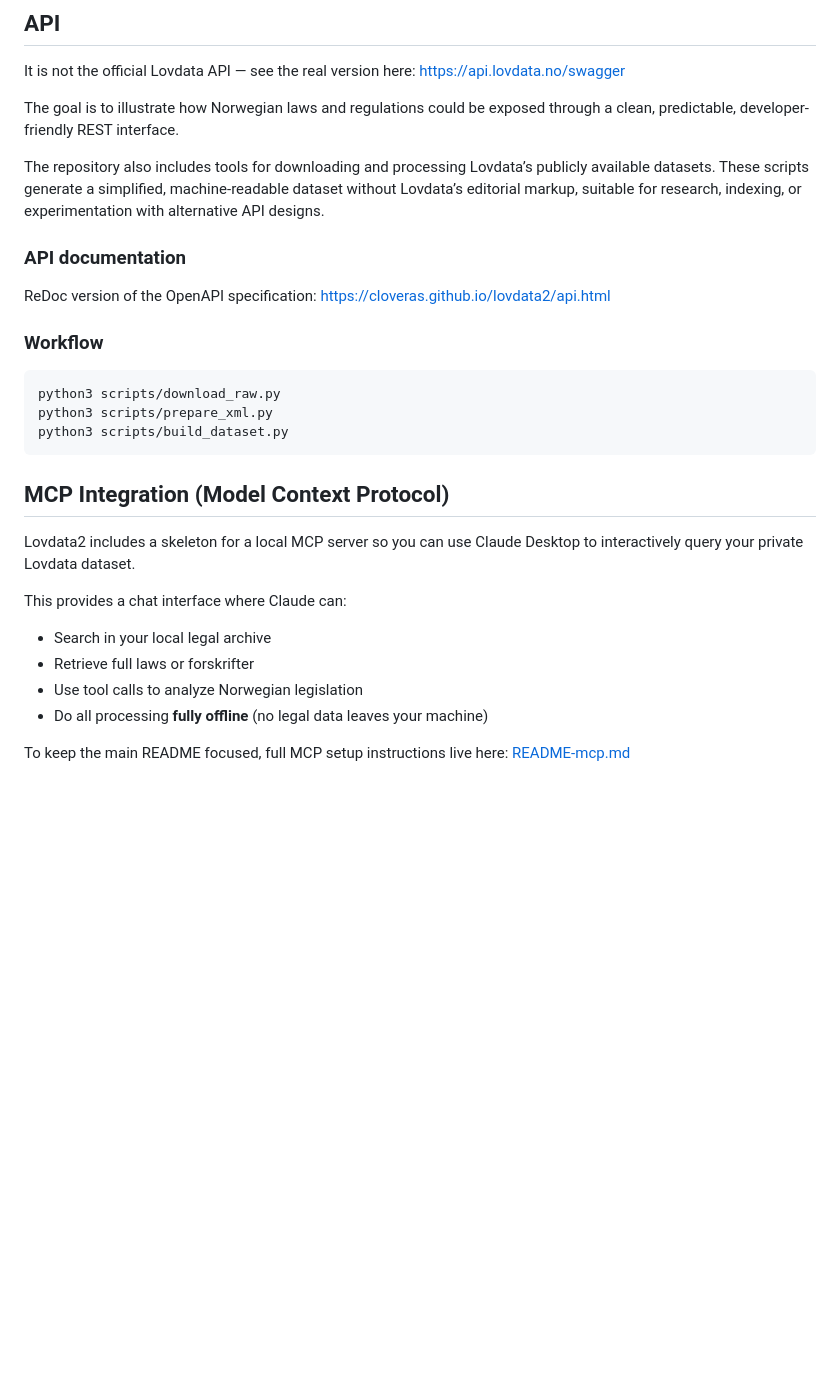
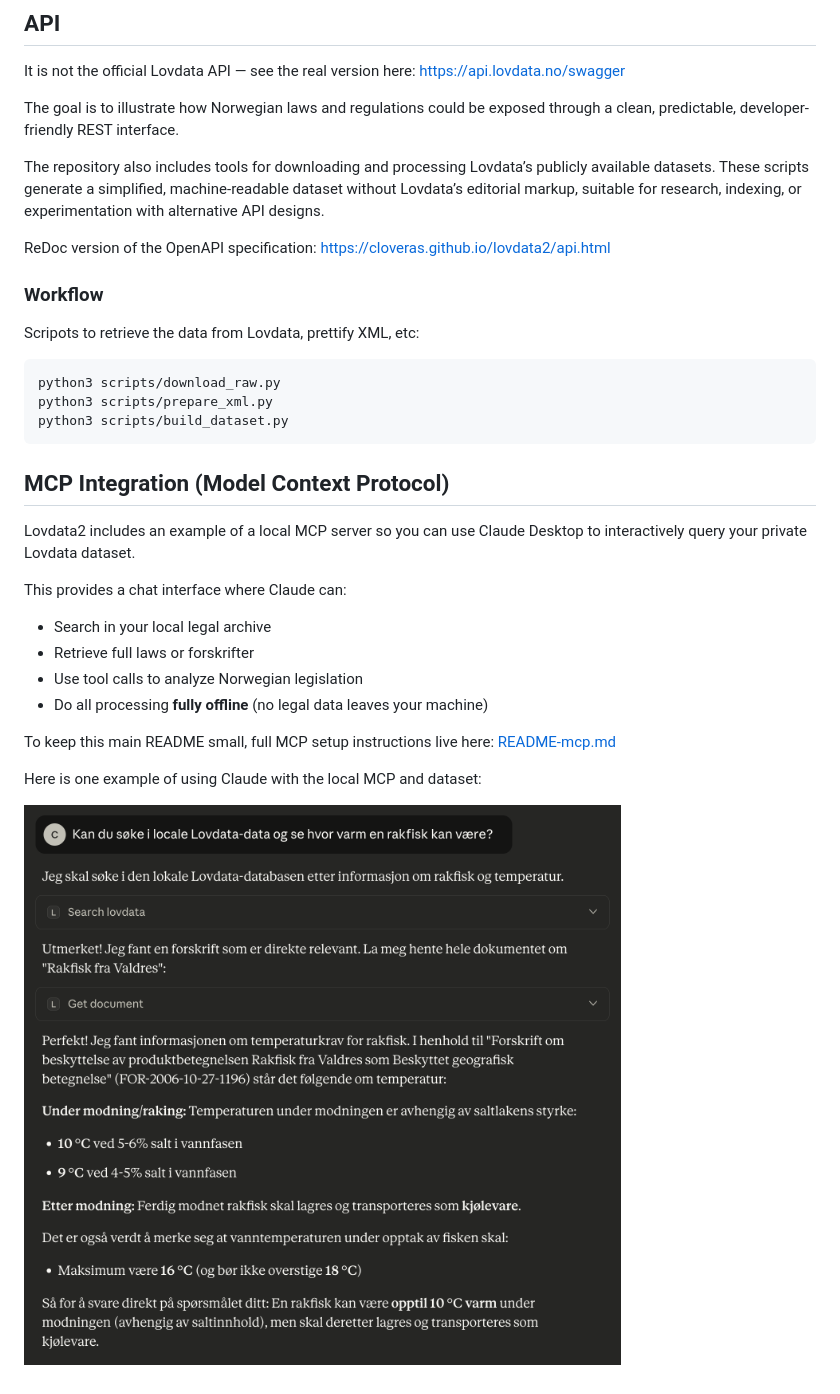
Before and after one commit to cloveras/lovdata2, a Markdown page: README.md, the part around the change. Drawn GitHub-style; pictures changed too: mcp-lovdata/mcp-example.png (added); blank space fills up the shorter version.

Commit message:
MCP example screenshot

````diff
--- a/README.md
+++ b/README.md
@@ -19,11 +19,11 @@ available datasets. These scripts generate a simplified, machine-readable datase
 Lovdata’s editorial markup, suitable for research, indexing, or experimentation with
 alternative API designs.
 
-### API documentation
-
 ReDoc version of the OpenAPI specification: https://cloveras.github.io/lovdata2/api.html
 
 ### Workflow
+
+Scripots to retrieve the data from Lovdata, prettify XML, etc:
 
 ```bash
 python3 scripts/download_raw.py
@@ -33,7 +33,7 @@ python3 scripts/build_dataset.py
 
 ## MCP Integration (Model Context Protocol)
 
-Lovdata2 includes a skeleton for a local MCP server so you can use Claude Desktop to
+Lovdata2 includes an example of a local MCP server so you can use Claude Desktop to
 interactively query your private Lovdata dataset.
 
 This provides a chat interface where Claude can:
@@ -43,4 +43,8 @@ This provides a chat interface where Claude can:
 - Use tool calls to analyze Norwegian legislation
 - Do all processing **fully offline** (no legal data leaves your machine)
 
-To keep the main README focused, full MCP setup instructions live here: [README-mcp.md](README-mcp.md)
+To keep this main README small, full MCP setup instructions live here: [README-mcp.md](README-mcp.md)
+
+Here is one example of using Claude with the local MCP and dataset:
+
+![MCP example in Claude desktop](mcp-lovdata/mcp-example.png)
````
